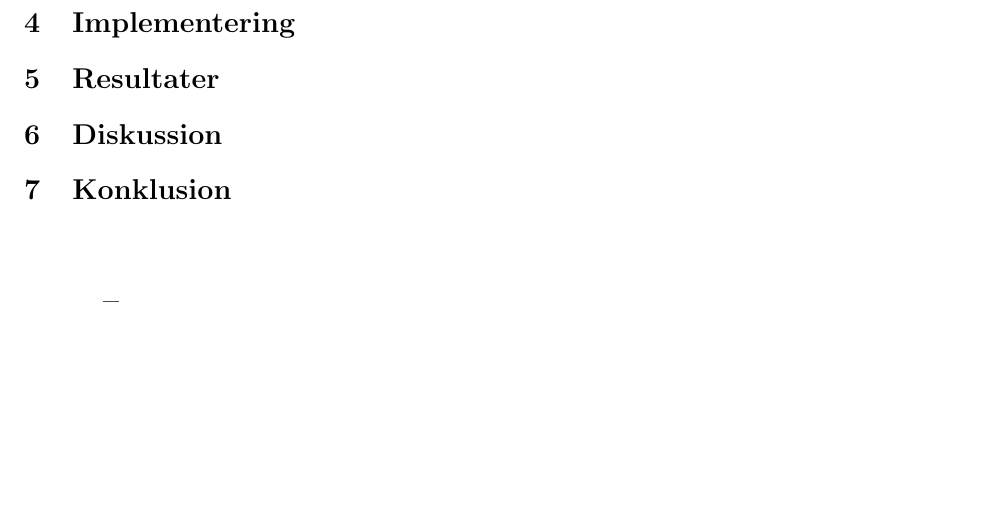
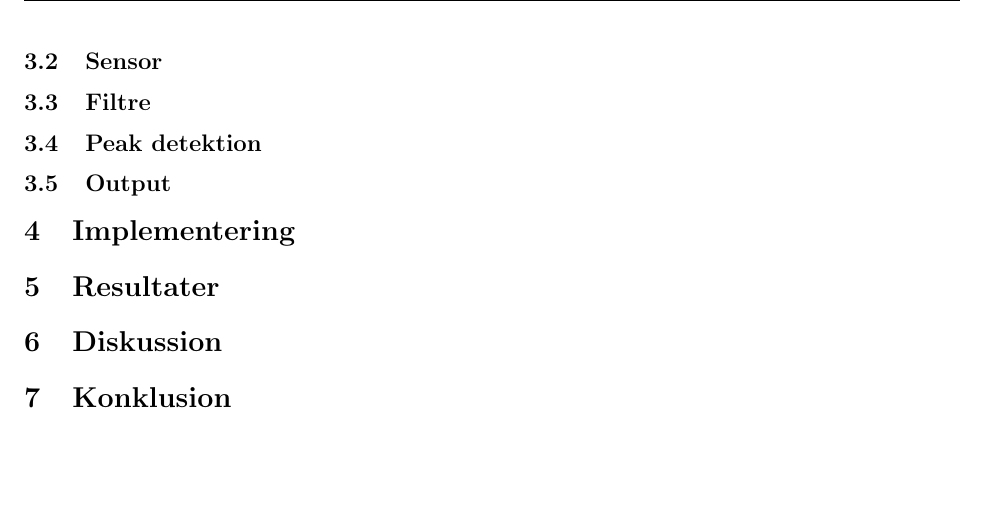
Before and after one commit to mfaerevaag/esys, a LaTeX document (ecg/report/a1.tex): part of page 3 of 3 before the commit and part of page 4 of 4 after it, cut at the place of the change, the shorter picture padded with empty space. Compiled offline with pdfLaTeX; the source files are stored in an older character set and shown here as Unicode.

Commit message:
Added design subsections

```diff
--- a/ecg/report/a1.tex
+++ b/ecg/report/a1.tex
@@ -71,7 +72,10 @@ I programmet har vi lagt til filene \code{sensor.c}, \code{filter.c}, \code{peak
 
 Vi mener dette gir en oversiktelig inndeling av programmet da hver fil har, i henhold med navnet, er oppdelt ut i fra selve harware strukturen til en ECG maskin. Man kan derfor nemt foelge prosessen, helt fra signalet blir avlest, filtrert, prosessert og til slutt vist til brukeren.
 
-\subsection{Arkitektur}
+\subsection{Sensor}
+\subsection{Filtre}
+\subsection{Peak detektion}
+\subsection{Output}
 
 \section{Implementering}
 
```
Also changed, not shown: ecg/report/a1.tex (1 more changed lines).
